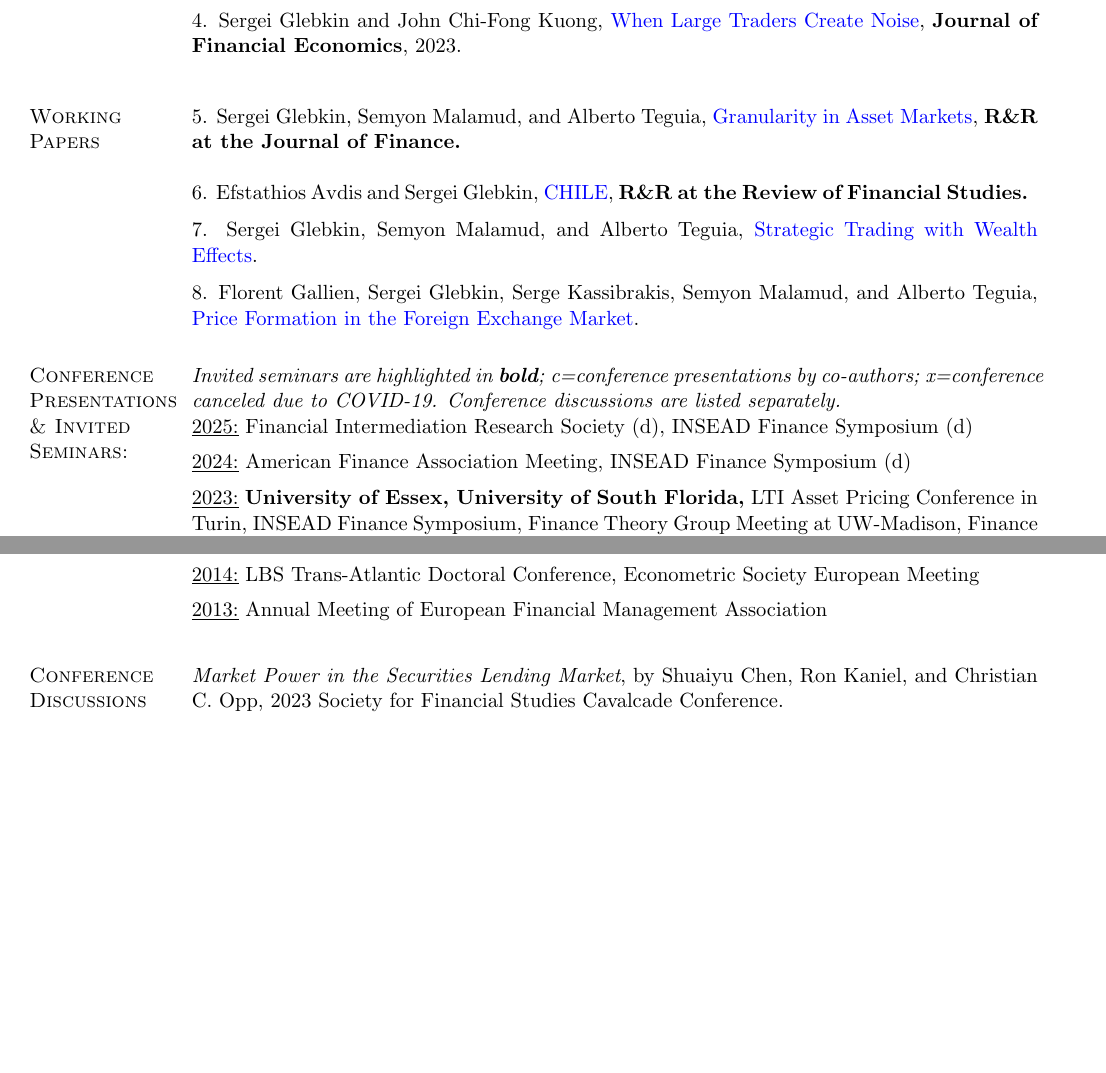
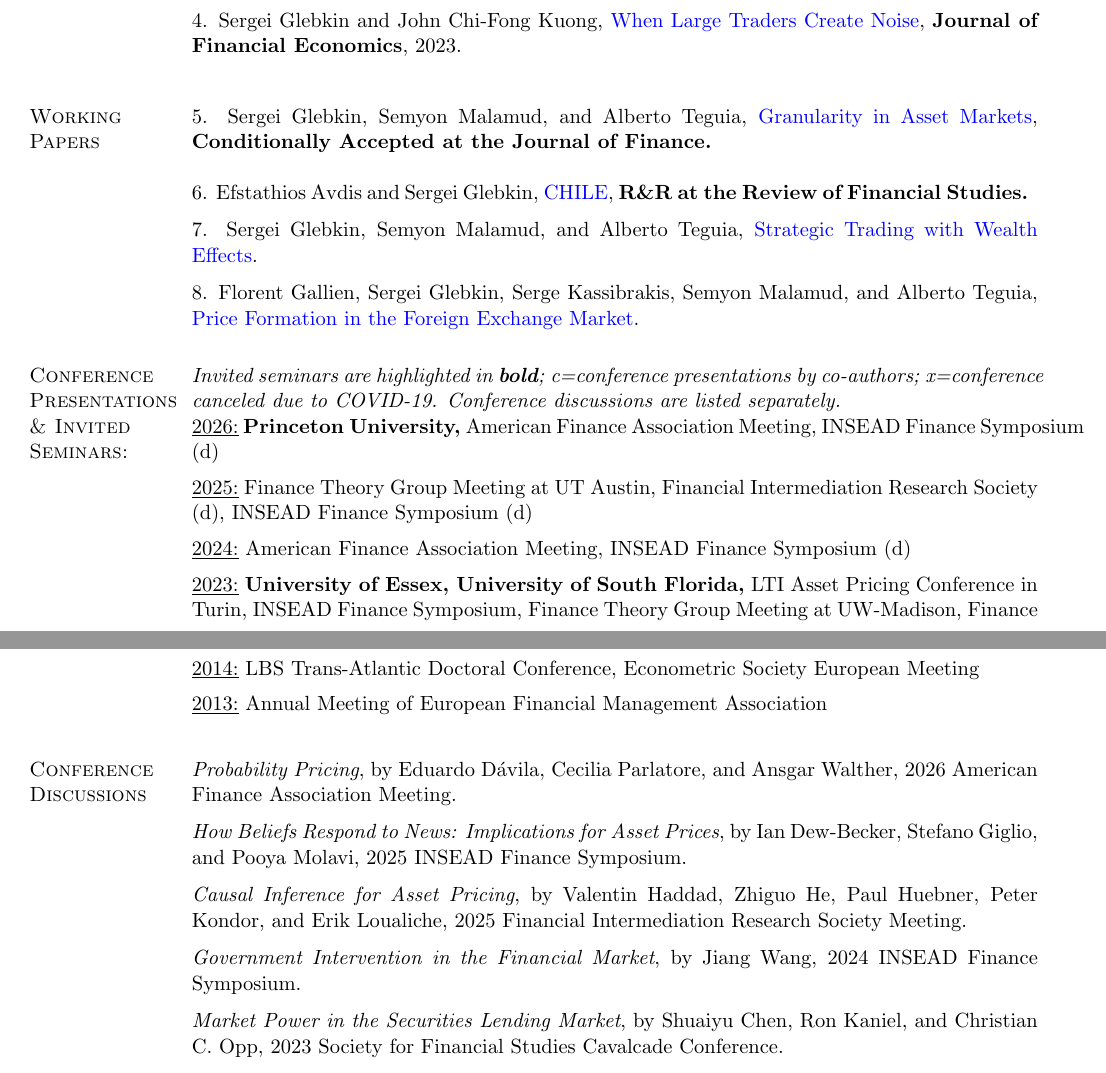
Before and after one commit to sglebkin/site, a LaTeX CV (CV.tex): two parts of pages 1 and 2 of 3 before the commit and two parts of pages 1 and 2 of 4 after it, joined at a grey line, cut so that both start at the same text, the shorter picture padded with empty space. Compiled offline with pdfLaTeX.

Commit message:
Update CV, website links, and paper file names
Refresh CV content (teaching, presentations, discussions, mentoring, refereeing), update website/CV links for renamed paper PDFs, and align Granularity status with conditional acceptance.

Made-with: Cursor

```diff
--- a/CV.tex
+++ b/CV.tex
@@ -312,11 +312,11 @@ Asset Pricing in Imperfect Markets, Information Economics, Market Microstructure
 \section{Working Papers}
 
 5. Sergei Glebkin, Semyon Malamud, and Alberto Teguia,
-\href{https://sglebkin.com/BGAM.pdf}{Granularity in Asset Markets}, \textbf{R\&R at the Journal of Finance. } \\
+\href{https://sglebkin.com/GAM.pdf}{Granularity in Asset Markets}, \textbf{Conditionally Accepted at the Journal of Finance. } \\
 
 
 6. Efstathios Avdis and Sergei Glebkin,
-\href{https://sglebkin.com/CHILE_20260309.pdf}{CHILE},  \textbf{R\&R at the Review of  Financial Studies. }
+\href{https://sglebkin.com/CHILE.pdf}{CHILE},  \textbf{R\&R at the Review of  Financial Studies. }
  \\
 \vspace{-.1in}
 
@@ -336,7 +336,10 @@ Asset Pricing in Imperfect Markets, Information Economics, Market Microstructure
 \section{Conference Presentations  \& Invited Seminars:}
 \textit{Invited seminars are highlighted in \textbf{bold};  c=conference presentations by co-authors; x=conference canceled due to COVID-19. Conference discussions are listed separately.}
 
-\underline{2025:} Financial Intermediation Research Society (d),  INSEAD Finance Symposium (d)
+\underline{2026:} \textbf{Princeton University,} American Finance Association Meeting, INSEAD Finance Symposium (d)
+\vspace{0.5em}
+
+\underline{2025:} Finance Theory Group Meeting at UT Austin, Financial Intermediation Research Society (d), INSEAD Finance Symposium (d)
 \vspace{0.5em}
 
 \underline{2024:} American Finance Association Meeting, INSEAD Finance Symposium (d)
@@ -380,7 +383,17 @@ Asset Pricing in Imperfect Markets, Information Economics, Market Microstructure
 \vspace{0.05in}
 \section{Conference Discussions}
 
+\textit{Probability Pricing}, by Eduardo D\'avila, Cecilia Parlatore, and Ansgar Walther, 2026 American Finance Association Meeting. \\
+\vspace{-.1in}
 
+\textit{How Beliefs Respond to News: Implications for Asset Prices}, by Ian Dew-Becker, Stefano Giglio, and Pooya Molavi, 2025 INSEAD Finance Symposium. \\
+\vspace{-.1in}
+
+\textit{Causal Inference for Asset Pricing}, by Valentin Haddad, Zhiguo He, Paul Huebner, Peter Kondor, and Erik Loualiche, 2025 Financial Intermediation Research Society Meeting. \\
+\vspace{-.1in}
+
+\textit{Government Intervention in the Financial Market}, by Jiang Wang, 2024 INSEAD Finance Symposium. \\
+\vspace{-.1in}
 
 \textit{Market Power in the Securities Lending Market}, by Shuaiyu Chen, Ron Kaniel, and Christian C. Opp, 2023 Society for Financial Studies Cavalcade Conference. \\
 \vspace{-.1in}
```
Also changed, not shown: CHILE.pdf, CHILE_20260309.pdf (deleted), CHILEold.pdf (added), CV.pdf, GAM.pdf (renamed from BGAM.pdf), CV.tex (15 more changed lines), 3 other files.
